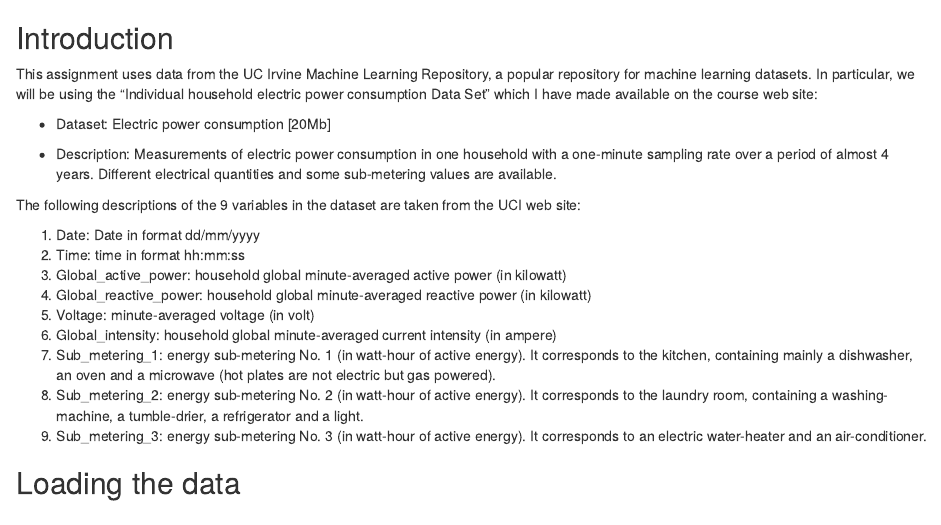
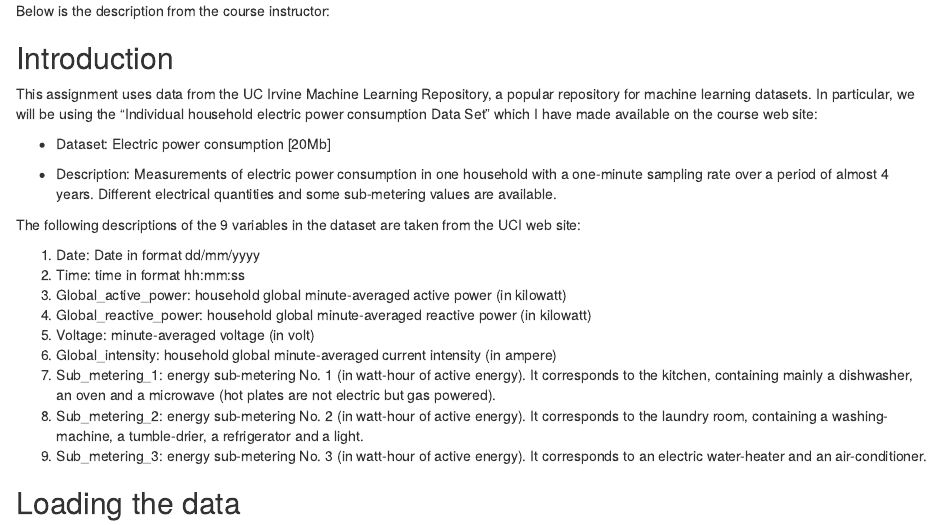
Before and after one commit to apyeh/Courses, an R Markdown document (Data Science - Johns Hopkins University/4. Exploratory Data Analysis/Course Project 1/README.Rmd): the page in a window 1100 px wide, from its top. Rendered offline with R 4.5, knitr and Pandoc, with nearby package versions.

Commit message:
Update README.Rmd

```diff
--- a/Data Science - Johns Hopkins University/4. Exploratory Data Analysis/Course Project 1/README.Rmd
+++ b/Data Science - Johns Hopkins University/4. Exploratory Data Analysis/Course Project 1/README.Rmd
@@ -1,3 +1,5 @@
+Below is the description from the course instructor:
+
 Introduction
 ------------
 
```
